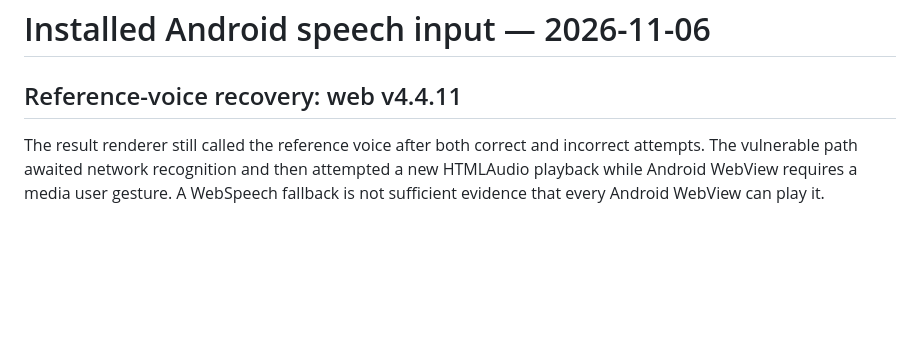
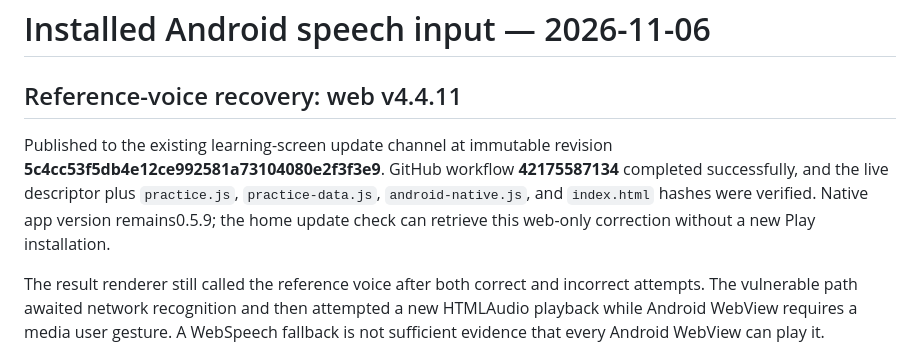
Before and after one commit to yoonwu/speaking-room, a Markdown page: docs/speech-input-verification.md, the part around the change. GitHub-like rendering; blank space fills up the shorter version.

Commit message:
Record verified v4.4.11 reference voice publication

```diff
--- a/docs/speech-input-verification.md
+++ b/docs/speech-input-verification.md
@@ -1,6 +1,8 @@
 # Installed Android speech input — 2026-11-06
 
 ## Reference-voice recovery: web v4.4.11
+
+Published to the existing learning-screen update channel at immutable revision **5c4cc53f5db4e12ce992581a73104080e2f3f3e9**. GitHub workflow **42175587134** completed successfully, and the live descriptor plus `practice.js`, `practice-data.js`, `android-native.js`, and `index.html` hashes were verified. Native app version remains0.5.9; the home update check can retrieve this web-only correction without a new Play installation.
 
 The result renderer still called the reference voice after both correct and incorrect attempts. The vulnerable path awaited network recognition and then attempted a new HTMLAudio playback while Android WebView requires a media user gesture. A WebSpeech fallback is not sufficient evidence that every Android WebView can play it.
 
```
